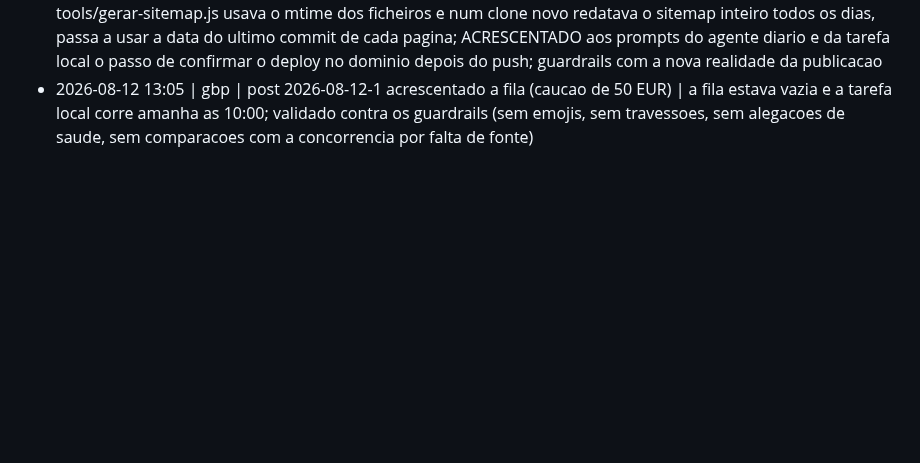
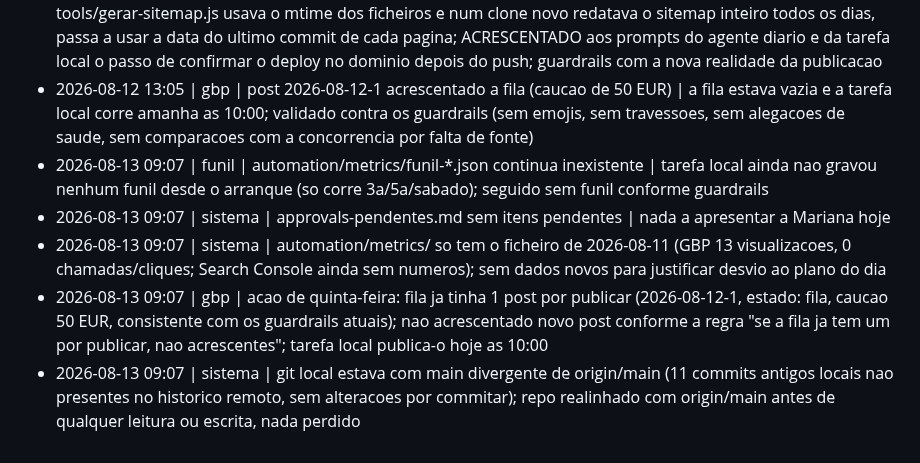
Before and after one commit to mavechfe/bruma-site, a Markdown page: automation/marketing-log.md, the part around the change. Drawn GitHub-style; blank space fills up the shorter version.

Commit message:
agent: 2026-08-13

```diff
--- a/automation/marketing-log.md
+++ b/automation/marketing-log.md
@@ -21,3 +21,8 @@ Formato: `- AAAA-MM-DD HH:mm | <canal: gbp|blog|ig|site|funil|sistema> | <ação
 - 2026-08-12 11:30 | sistema | DEPLOY ESTAVA PARADO DESDE 11/08 22:20, o site serviu 13 horas a versao errada | todas as execucoes do workflow pages.yml ficaram em fila sem runner (GitHub operacional, repo publico, Actions ativas); a execucao presa era a que levava o revert da caucao, por isso o site mostrou "Sem caucao" e precos 45/70/75/95/165 enquanto o repositorio dizia o contrario; resolvido a passar o Pages a servir do branch main, desativar o pages.yml e disparar o build; site verificado no ar
 - 2026-08-12 13:00 | sistema | auditoria ao sistema do agente MK | rotinas cloud OK (bruma-agente-diario diaria 08:00 UTC, bruma-escritor 2a 08:00 UTC, publicador desativado); execucao de hoje correu limpa; CORRIGIDO: tools/gerar-sitemap.js usava o mtime dos ficheiros e num clone novo redatava o sitemap inteiro todos os dias, passa a usar a data do ultimo commit de cada pagina; ACRESCENTADO aos prompts do agente diario e da tarefa local o passo de confirmar o deploy no dominio depois do push; guardrails com a nova realidade da publicacao
 - 2026-08-12 13:05 | gbp | post 2026-08-12-1 acrescentado a fila (caucao de 50 EUR) | a fila estava vazia e a tarefa local corre amanha as 10:00; validado contra os guardrails (sem emojis, sem travessoes, sem alegacoes de saude, sem comparacoes com a concorrencia por falta de fonte)
+- 2026-08-13 09:07 | funil | automation/metrics/funil-*.json continua inexistente | tarefa local ainda nao gravou nenhum funil desde o arranque (so corre 3a/5a/sabado); seguido sem funil conforme guardrails
+- 2026-08-13 09:07 | sistema | approvals-pendentes.md sem itens pendentes | nada a apresentar a Mariana hoje
+- 2026-08-13 09:07 | sistema | automation/metrics/ so tem o ficheiro de 2026-08-11 (GBP 13 visualizacoes, 0 chamadas/cliques; Search Console ainda sem numeros); sem dados novos para justificar desvio ao plano do dia
+- 2026-08-13 09:07 | gbp | acao de quinta-feira: fila ja tinha 1 post por publicar (2026-08-12-1, estado: fila, caucao 50 EUR, consistente com os guardrails atuais); nao acrescentado novo post conforme a regra "se a fila ja tem um por publicar, nao acrescentes"; tarefa local publica-o hoje as 10:00
+- 2026-08-13 09:07 | sistema | git local estava com main divergente de origin/main (11 commits antigos locais nao presentes no historico remoto, sem alteracoes por commitar); repo realinhado com origin/main antes de qualquer leitura ou escrita, nada perdido
```
